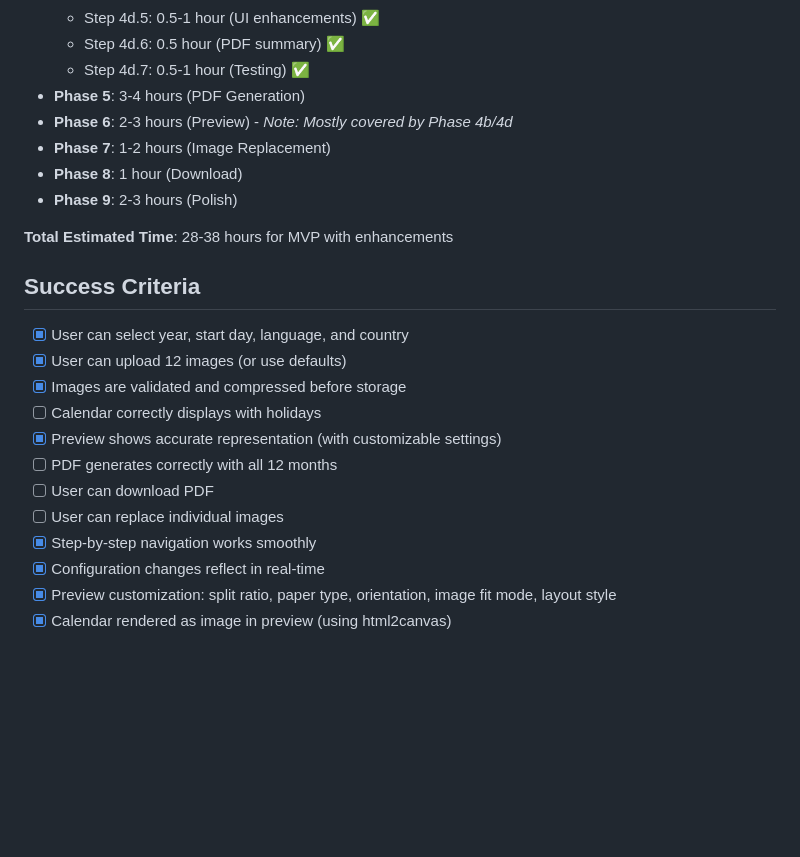
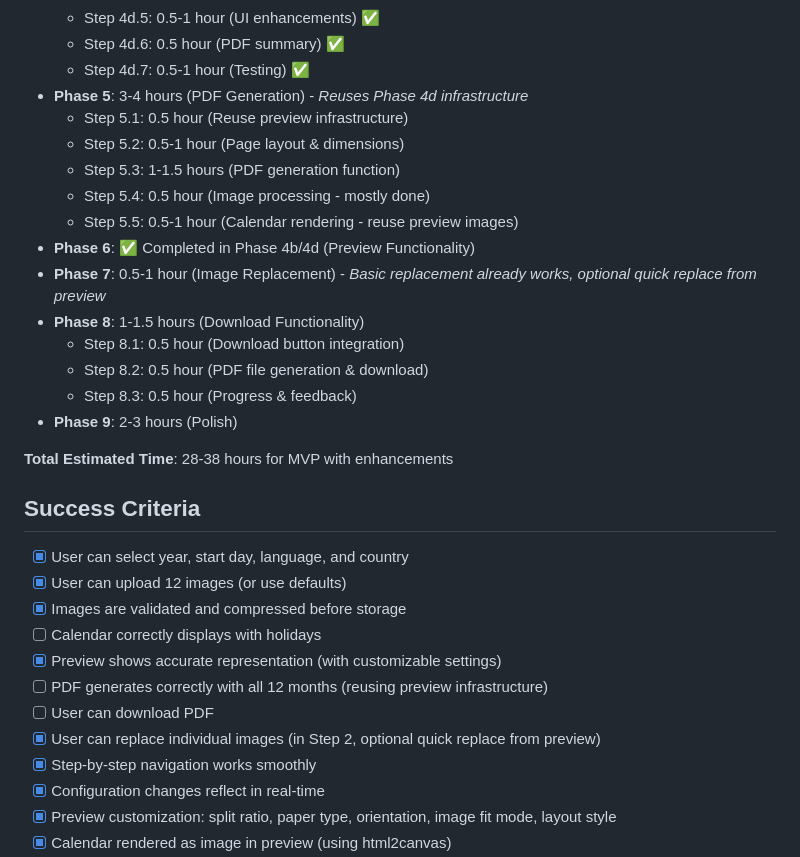
Before and after one commit to wzmJimmy/Calender_generator, a Markdown page: PROJECT_PLAN.md, the part around one of its changes. Drawn GitHub-style; blank space fills up the shorter version.

```diff
--- a/PROJECT_PLAN.md
+++ b/PROJECT_PLAN.md
@@ -595,10 +647,18 @@ calendar_generator/
   - Step 4d.5: 0.5-1 hour (UI enhancements) ✅
   - Step 4d.6: 0.5 hour (PDF summary) ✅
   - Step 4d.7: 0.5-1 hour (Testing) ✅
-- **Phase 5**: 3-4 hours (PDF Generation)
-- **Phase 6**: 2-3 hours (Preview) - *Note: Mostly covered by Phase 4b/4d*
-- **Phase 7**: 1-2 hours (Image Replacement)
-- **Phase 8**: 1 hour (Download)
+- **Phase 5**: 3-4 hours (PDF Generation) - *Reuses Phase 4d infrastructure*
+  - Step 5.1: 0.5 hour (Reuse preview infrastructure)
+  - Step 5.2: 0.5-1 hour (Page layout & dimensions)
+  - Step 5.3: 1-1.5 hours (PDF generation function)
+  - Step 5.4: 0.5 hour (Image processing - mostly done)
+  - Step 5.5: 0.5-1 hour (Calendar rendering - reuse preview images)
+- **Phase 6**: ✅ Completed in Phase 4b/4d (Preview Functionality)
+- **Phase 7**: 0.5-1 hour (Image Replacement) - *Basic replacement already works, optional quick replace from preview*
+- **Phase 8**: 1-1.5 hours (Download Functionality)
+  - Step 8.1: 0.5 hour (Download button integration)
+  - Step 8.2: 0.5 hour (PDF file generation & download)
+  - Step 8.3: 0.5 hour (Progress & feedback)
 - **Phase 9**: 2-3 hours (Polish)
 
 **Total Estimated Time**: 28-38 hours for MVP with enhancements
@@ -610,9 +670,9 @@ calendar_generator/
 - [x] Images are validated and compressed before storage
 - [ ] Calendar correctly displays with holidays
 - [x] Preview shows accurate representation (with customizable settings)
-- [ ] PDF generates correctly with all 12 months
+- [ ] PDF generates correctly with all 12 months (reusing preview infrastructure)
 - [ ] User can download PDF
-- [ ] User can replace individual images
+- [x] User can replace individual images (in Step 2, optional quick replace from preview)
 - [x] Step-by-step navigation works smoothly
 - [x] Configuration changes reflect in real-time
 - [x] Preview customization: split ratio, paper type, orientation, image fit mode, layout style
```
Also changed, not shown: other parts of PROJECT_PLAN.md (+110 -58 lines).
